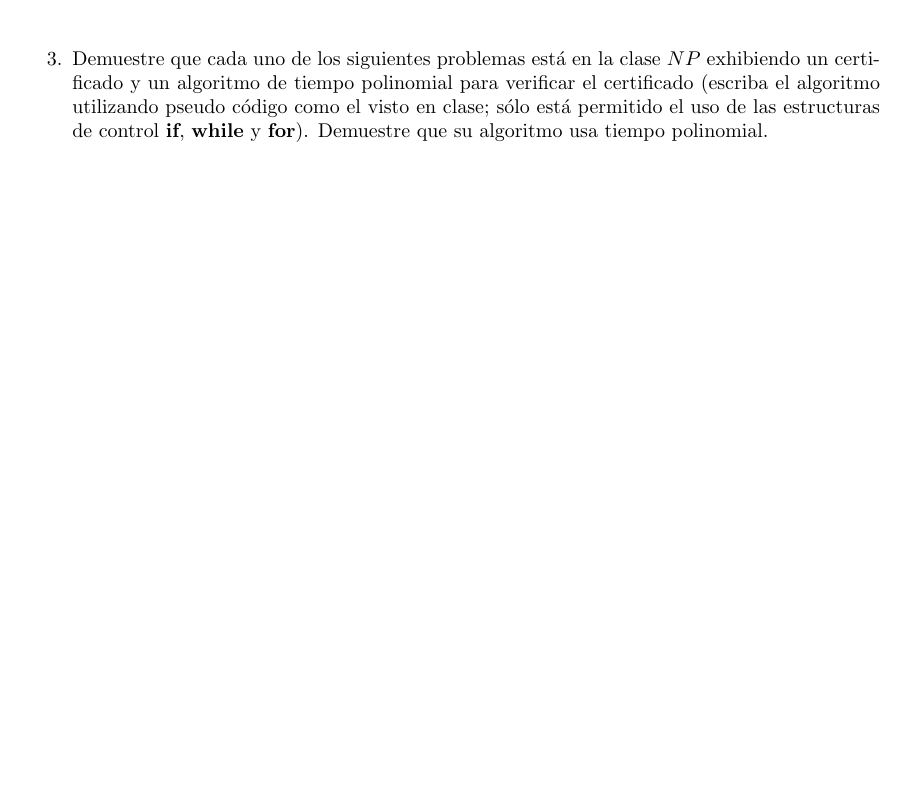
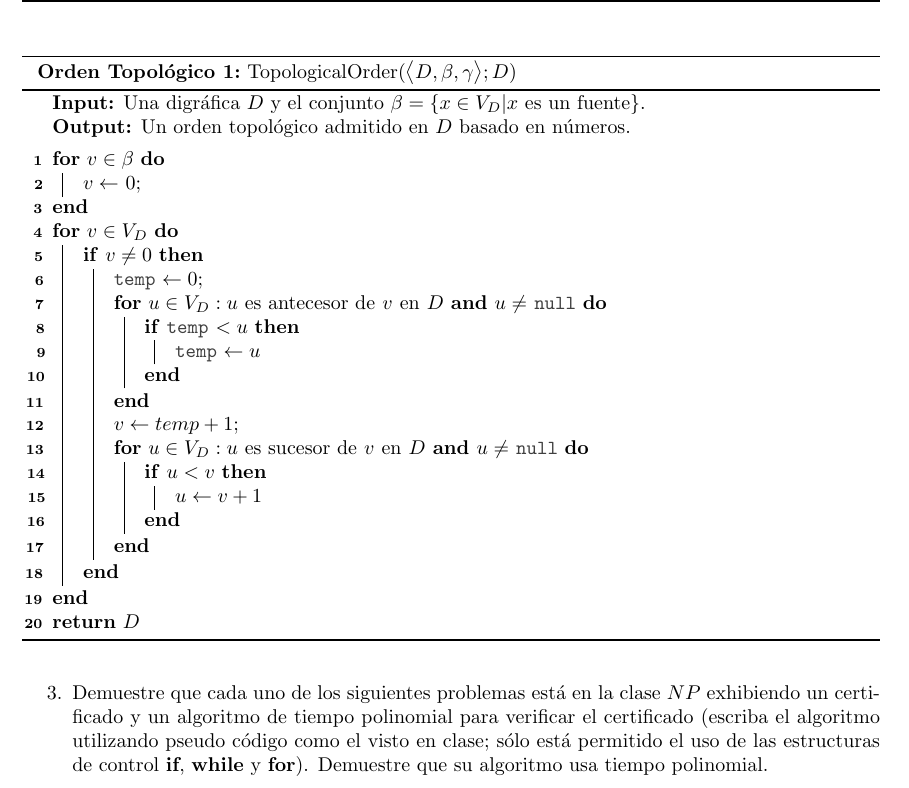
Before and after one commit to Aguilera450/Graficas_Algoritmos., a LaTeX problem sheet (Tarea_07/Tarea07.tex): part of page 3 of 3 before the commit and part of page 3 of 4 after it, cut at the place of the change, the shorter picture padded with empty space. Compiled offline with pdfLaTeX.

Commit message:
Solución del ejercicio 2(c).

```diff
--- a/Tarea_07/Tarea07.tex
+++ b/Tarea_07/Tarea07.tex
@@ -42,12 +53,18 @@
 \addtolength{\textwidth}{3cm}
 \addtolength{\textheight}{3cm}
 
+%\usepackage{geometry}
+%\addtolength{\hoffset}{0cm}
+%\addtolength{\textwidth}{0cm}
+%\addtolength{\voffset}{0cm}
+%\addtolength{\textheight}{1cm}
+
 %Header-Footer
 \usepackage{fancyhdr}
 \renewcommand{\headrulewidth}{1pt}
 
-\newcommand{\set}[1]{%
-  \left\{ #1 \right\}%
+\newcommand{\set}[1]{
+  \left\{ #1 \right\}
 }
 
 %\pagenumbering{gobble} -- Este comando
@@ -152,8 +169,49 @@
   \item Exhiba un algoritmo de tiempo a lo m\'as cuadr\'atico para encontrar
     un orden topol\'ogico en una digr\'afica ac\'iclica.
   \end{enumerate}
+\end{enumerate}
+%%********************************** Algoritmo 1: Orden Topol\'ogico.
+\begin{algorithm}[H]
+  \SetAlgorithmName{Orden Topol\'ogico}{}
+  \DontPrintSemicolon
+  \SetKwData{False}{false}\SetKwData{True}{true}
+  \SetKwFunction{New}{new}\SetKwFunction{End}{end}\SetKwFunction{Used}{used}
+  \SetKwInOut{Input}{input}\SetKwInOut{Output}{output}
+
+  \KwIn{Una digr\'afica $D$ y el conjunto $\beta = \{x \in V_D|x \text{ es un fuente}\}$.}
+  \KwOut{Un orden topol\'ogico admitido en $D$ basado en n\'umeros.}
+  \BlankLine {
+    \For{$v \in \beta$}{
+      $v \gets$ 0\;
+    }
+    \For{$v \in V_D$}{
+      \If{$v \not= 0$}{
+        \code{temp} $\gets 0$\;
+        \For{$u\in V_D: u$\textnormal{ es antecesor de} $v$ \textnormal{en} $D$
+          \textnormal{\textbf{and}} $u \not=$ \textnormal{\code{null}}}{
+          \If{\textnormal{\code{temp}} $< u$}{
+            \code{temp} $\gets u$
+          }
+        }
+        $v \gets temp + 1$\;
+        \For{$u\in V_D: u$\textnormal{ es sucesor de} $v$ \textnormal{en} $D$
+          \textnormal{\textbf{and}} $u \not=$ \textnormal{\code{null}}}{
+          \If{$u < v$}{
+            $u \gets v + 1$
+          }
+        }
+      }
+    }
+  }
+  {\Return $D$}
+  \caption{TopologicalOrder$(\big<D, \beta, \gamma\big>;D)$} \label{trace}%\textnormal{new}
+  \DecMargin{1em}
+\end{algorithm}
+
+\vspace{0.3cm}
+\begin{enumerate}
   %%%%%%%%%%%%%%%%%%%%%%%%%%%%%%%%% Ejercicio 03 %%%%%%%%%%%%%%%%%%%%%%%%%%%%%%%%%
-\item Demuestre que cada uno de los siguientes problemas est\'a en la clase
+\item[3.] Demuestre que cada uno de los siguientes problemas est\'a en la clase
   $NP$ exhibiendo un certificado y un algoritmo de tiempo polinomial para
   verificar el certificado (escriba el algoritmo utilizando pseudo c\'odigo
   como el visto en clase; s\'olo est\'a permitido el uso de las estructuras de
```
Also changed, not shown: Tarea_07/Tarea07.pdf, Tarea_07/Tarea07.tex (11 more changed lines), 1 other file.
